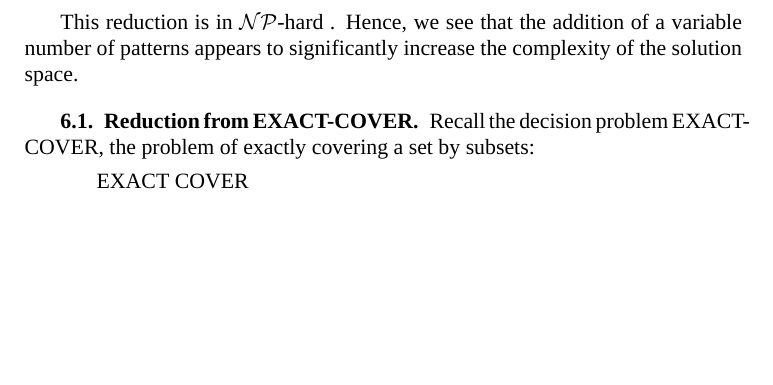
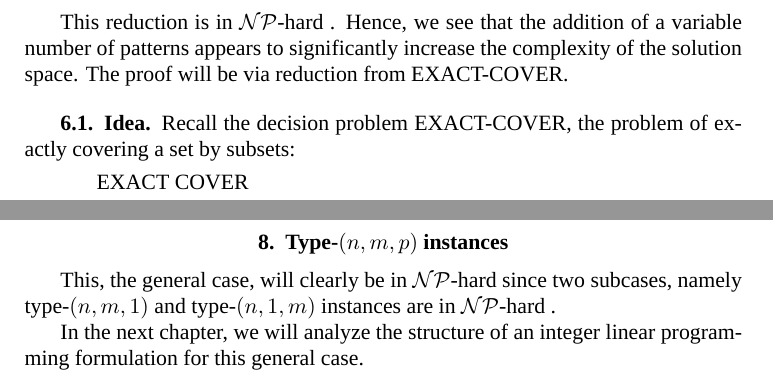
Before and after one commit to fedelebron/thesis, a LaTeX thesis (thesis.tex, which reads chapters/2/mc_ss_mp.tex): part of page 19 of 27 before the commit and two parts of pages 19 and 27 of 29 after it, the two joined at a grey line, cut so that both start at the same text, the shorter picture padded with empty space. Compiled offline with XeLaTeX; a missing font is replaced by an installed copy or a similar font.

Commit message:
Making subsection structure consistent in the two NP-hard cases.

```diff
--- a/chapters/2/mc_ss_mp.tex
+++ b/chapters/2/mc_ss_mp.tex
@@ -1,8 +1,8 @@
 \section{Type-$(n, 1, m)$ instances}
 
-This reduction is in \nph. Hence, we see that the addition of a variable number of patterns appears to significantly increase the complexity of the solution space.
+This reduction is in \nph. Hence, we see that the addition of a variable number of patterns appears to significantly increase the complexity of the solution space. The proof will be via reduction from EXACT-COVER.
 
-\subsection{Reduction from EXACT-COVER}
+\subsection{Idea}
 Recall the decision problem EXACT-COVER, the problem of exactly covering a set by subsets:
 
 \decision{EXACT COVER}{Set $X$ and a collecion $C$ of subsets of $X$.}{Does $C$ contain an exact cover for $X$, i.e., a subcollection $C' \subseteq C$ such that every element of $X$ occurs in exactly one member of $C'$?}
```
Also changed, not shown: chapters/2/main.tex (+2 -0 lines), chapters/2/mc_ss_mp.tex (4 more changed lines).
